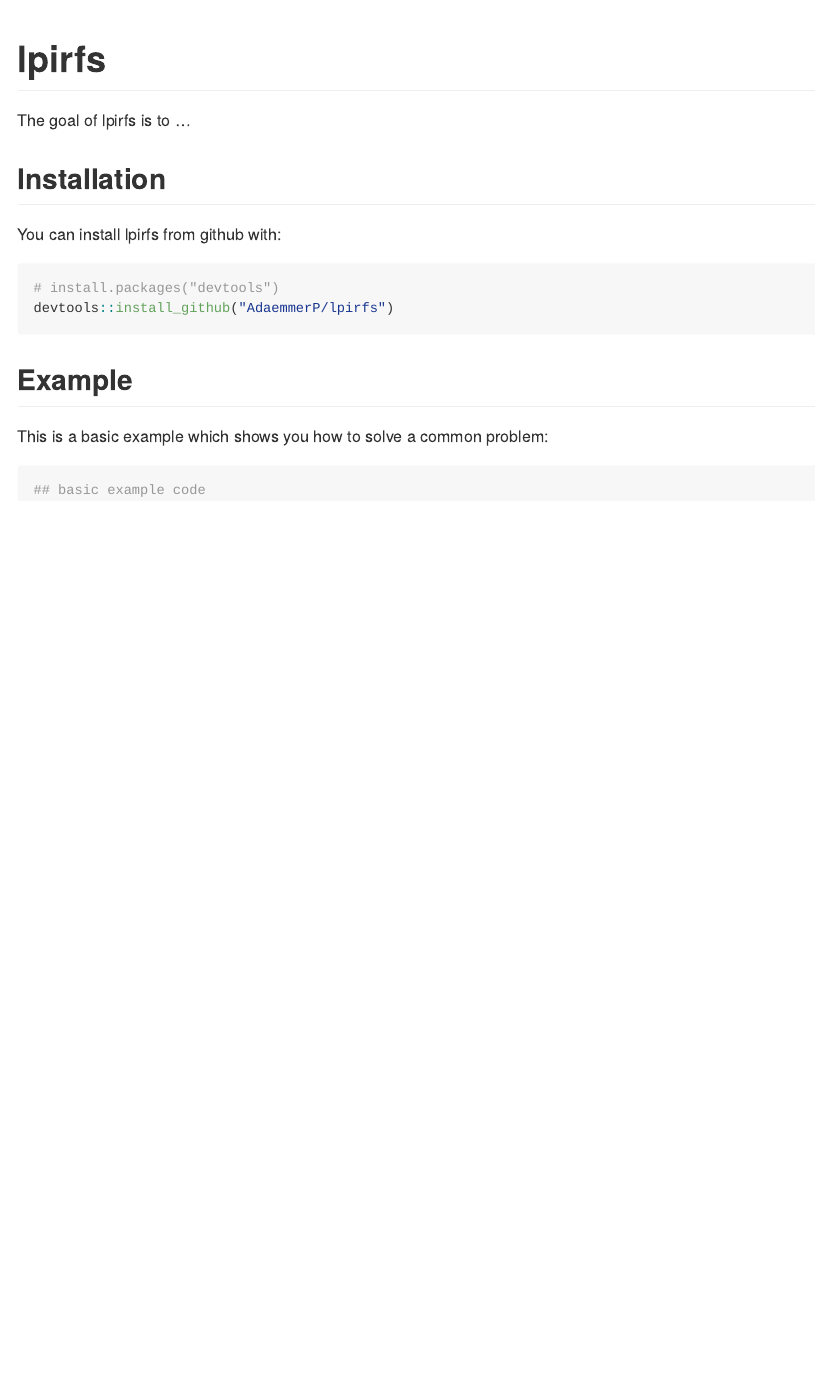
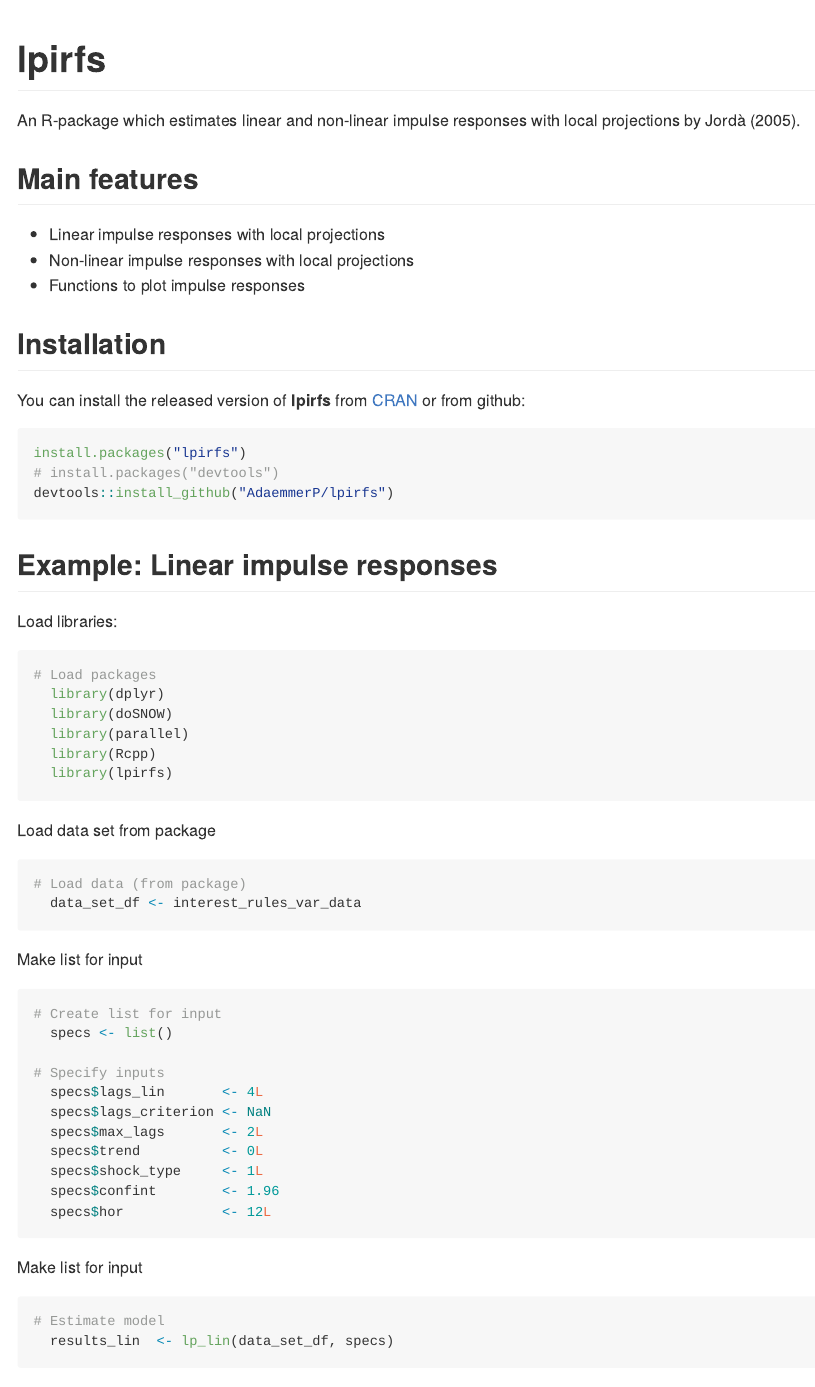
Before and after one commit to AdaemmerP/lpirfs, an R Markdown document (README.Rmd): the page in a window 1100 px wide, from its top. Rendered offline with R 4.5, knitr and Pandoc, with nearby package versions; some code elsewhere in the file could not run offline.

Commit message:
- testhat and readme update

````diff
--- a/README.Rmd
+++ b/README.Rmd
@@ -14,21 +14,58 @@
 
 # lpirfs
 
-The goal of lpirfs is to ...
+An R-package which estimates linear and non-linear impulse responses
+with local projections by Jordà (2005).
+
+## Main features
+
+- Linear impulse responses with local projections
+- Non-linear impulse responses with local projections
+- Functions to plot impulse responses
 
 ## Installation
 
-You can install lpirfs from github with:
+You can install the released version of **lpirfs** from [CRAN](https://CRAN.R-project.org)
+or from github:
 
-```{r gh-installation, eval = FALSE}
+```{r, eval = FALSE}
+install.packages("lpirfs")
 # install.packages("devtools")
 devtools::install_github("AdaemmerP/lpirfs")
 ```
 
-## Example
+## Example: Linear impulse responses
+Load libraries:
+```{r, message = FALSE }
+# Load packages
+  library(dplyr)
+  library(doSNOW)
+  library(parallel)
+  library(Rcpp)
+  library(lpirfs)
+```
 
-This is a basic example which shows you how to solve a common problem:
+Load data set from package
+```{r, message = FALSE }
+# Load data (from package)
+  data_set_df <- interest_rules_var_data
+```
 
-```{r example}
-## basic example code
+Make list for input
+```{r, message = FALSE }
+# Create list for input
+  specs <- list()
+
+# Specify inputs
+  specs$lags_lin       <- 4L
+  specs$lags_criterion <- NaN
+  specs$max_lags       <- 2L
+  specs$trend          <- 0L
+  specs$shock_type     <- 1L
+  specs$confint        <- 1.96
+  specs$hor            <- 12L
 ```
+Make list for input
+```{r, message = FALSE }
+# Estimate model
+  results_lin  <- lp_lin(data_set_df, specs)
````
Also changed, not shown: R/lp_lin.R (+32 -4 lines), README-example-1.png (added), README-example-2.png (added), README-example-3.png (added), README-unnamed-chunk-3-1.png (added), README-unnamed-chunk-3-2.png (added), README-unnamed-chunk-3-3.png (added), README-unnamed-chunk-4-1.png (added), README-unnamed-chunk-4-2.png (added), README-unnamed-chunk-4-3.png (added), README-unnamed-chunk-5-1.png (added), README-unnamed-chunk-5-2.png (added), README-unnamed-chunk-5-3.png (added), README-unnamed-chunk-7-1.png (added), 4 more files, 2 other files.
